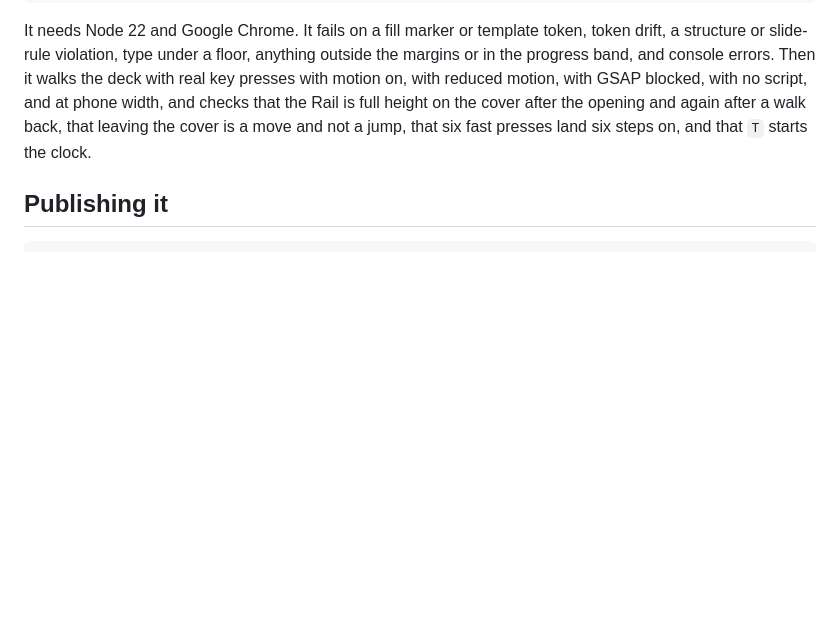
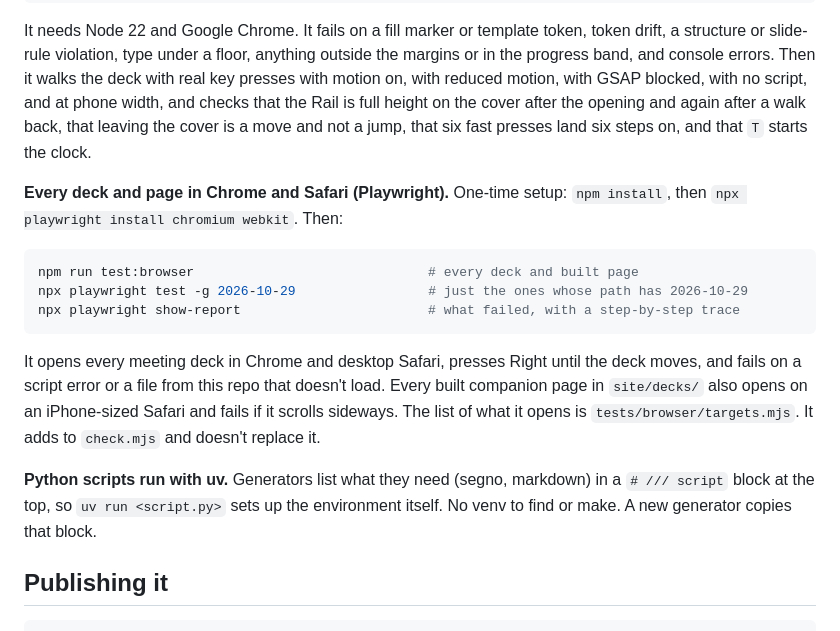
Before and after one commit to Sam-T-G/rcc-acm, a Markdown page: deck-kit/README.md, the part around the change. GitHub-like rendering; blank space fills up the shorter version.

Commit message:
deck-kit README: how to run the Playwright checks and uv scripts

````diff
--- a/deck-kit/README.md
+++ b/deck-kit/README.md
@@ -145,6 +145,18 @@ node deck-kit/check.mjs semesters/2026-fall/meetings/2026-09-24-deck.html --shot
 
 It needs Node 22 and Google Chrome. It fails on a fill marker or template token, token drift, a structure or slide-rule violation, type under a floor, anything outside the margins or in the progress band, and console errors. Then it walks the deck with real key presses with motion on, with reduced motion, with GSAP blocked, with no script, and at phone width, and checks that the Rail is full height on the cover after the opening and again after a walk back, that leaving the cover is a move and not a jump, that six fast presses land six steps on, and that `T` starts the clock.
 
+**Every deck and page in Chrome and Safari (Playwright).** One-time setup: `npm install`, then `npx playwright install chromium webkit`. Then:
+
+```sh
+npm run test:browser                              # every deck and built page
+npx playwright test -g 2026-10-29                 # just the ones whose path has 2026-10-29
+npx playwright show-report                        # what failed, with a step-by-step trace
+```
+
+It opens every meeting deck in Chrome and desktop Safari, presses Right until the deck moves, and fails on a script error or a file from this repo that doesn't load. Every built companion page in `site/decks/` also opens on an iPhone-sized Safari and fails if it scrolls sideways. The list of what it opens is `tests/browser/targets.mjs`. It adds to `check.mjs` and doesn't replace it.
+
+**Python scripts run with uv.** Generators list what they need (segno, markdown) in a `# /// script` block at the top, so `uv run <script.py>` sets up the environment itself. No venv to find or make. A new generator copies that block.
+
 ## Publishing it
 
 ```sh
````
